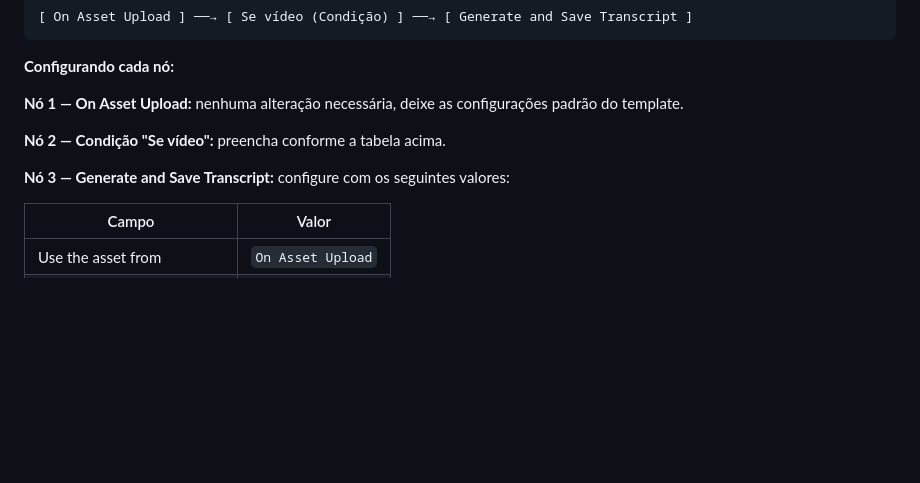
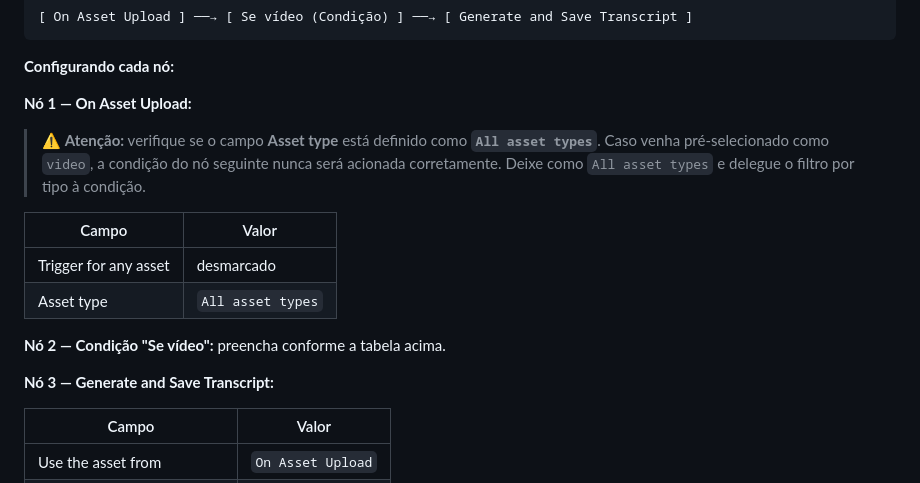
Before and after one commit to AlissonFA/nlw-22-iniciante, a Markdown page: README.md, the part around one of its changes. GitHub-like rendering; blank space fills up the shorter version.

```diff
--- a/README.md
+++ b/README.md
@@ -97,11 +97,18 @@ O fluxo final ficará assim:
 
 **Configurando cada nó:**
 
-**Nó 1 — On Asset Upload:** nenhuma alteração necessária, deixe as configurações padrão do template.
+**Nó 1 — On Asset Upload:**
+
+> ⚠️ **Atenção:** verifique se o campo **Asset type** está definido como **`All asset types`**. Caso venha pré-selecionado como `video`, a condição do nó seguinte nunca será acionada corretamente. Deixe como `All asset types` e delegue o filtro por tipo à condição.
+
+| Campo | Valor |
+|---|---|
+| Trigger for any asset | desmarcado |
+| Asset type | `All asset types` |
 
 **Nó 2 — Condição "Se vídeo":** preencha conforme a tabela acima.
 
-**Nó 3 — Generate and Save Transcript:** configure com os seguintes valores:
+**Nó 3 — Generate and Save Transcript:**
 
 | Campo | Valor |
 |---|---|
```
Also changed, not shown: other parts of README.md (+2 -2 lines).
